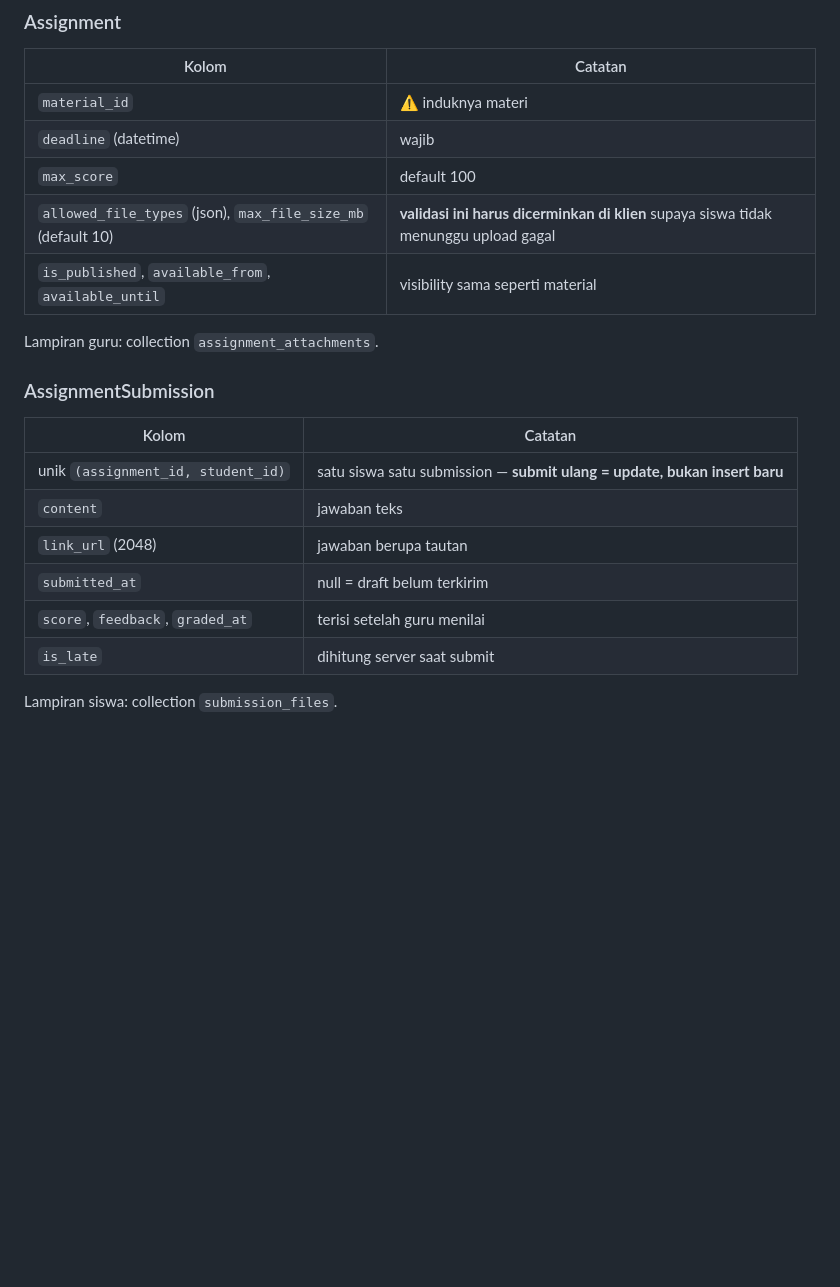
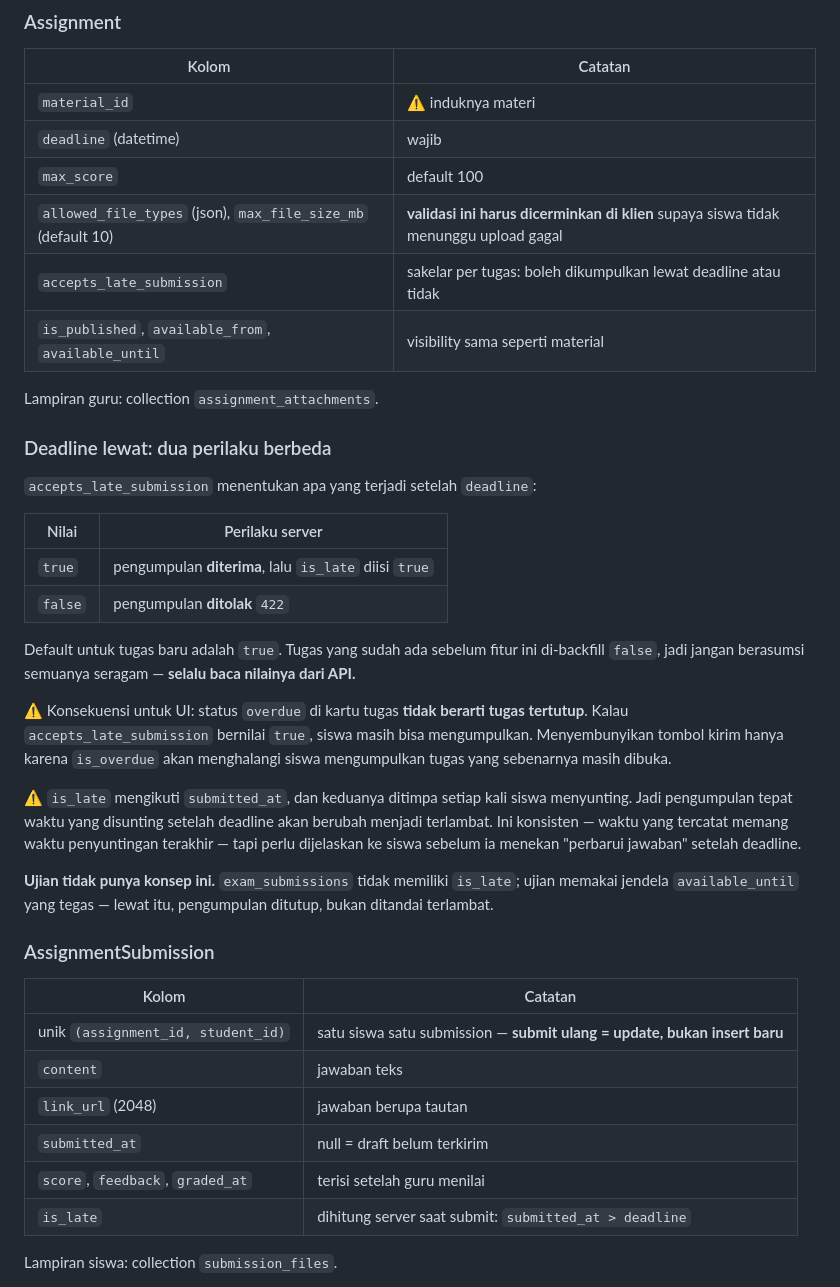
Before and after one commit to gabrieladvent/learn-mobile, a Markdown page: docs/02-domain-model.md, the part around the change. GitHub-like rendering; blank space fills up the shorter version.

Commit message:
fix: docs late submmission

```diff
--- a/docs/02-domain-model.md
+++ b/docs/02-domain-model.md
@@ -79,9 +79,38 @@ File lampiran ditangani Spatie Media Library, collection `material_files`.
 | `deadline` (datetime) | wajib |
 | `max_score` | default 100 |
 | `allowed_file_types` (json), `max_file_size_mb` (default 10) | **validasi ini harus dicerminkan di klien** supaya siswa tidak menunggu upload gagal |
+| `accepts_late_submission` | sakelar per tugas: boleh dikumpulkan lewat deadline atau tidak |
 | `is_published`, `available_from`, `available_until` | visibility sama seperti material |
 
 Lampiran guru: collection `assignment_attachments`.
+
+### Deadline lewat: dua perilaku berbeda
+
+`accepts_late_submission` menentukan apa yang terjadi setelah `deadline`:
+
+| Nilai | Perilaku server |
+|-------|-----------------|
+| `true` | pengumpulan **diterima**, lalu `is_late` diisi `true` |
+| `false` | pengumpulan **ditolak** `422` |
+
+Default untuk tugas baru adalah `true`. Tugas yang sudah ada sebelum fitur ini
+di-backfill `false`, jadi jangan berasumsi semuanya seragam — **selalu baca
+nilainya dari API.**
+
+⚠️ Konsekuensi untuk UI: status `overdue` di kartu tugas **tidak berarti tugas
+tertutup**. Kalau `accepts_late_submission` bernilai `true`, siswa masih bisa
+mengumpulkan. Menyembunyikan tombol kirim hanya karena `is_overdue` akan
+menghalangi siswa mengumpulkan tugas yang sebenarnya masih dibuka.
+
+⚠️ `is_late` mengikuti `submitted_at`, dan keduanya ditimpa setiap kali siswa
+menyunting. Jadi pengumpulan tepat waktu yang disunting setelah deadline akan
+berubah menjadi terlambat. Ini konsisten — waktu yang tercatat memang waktu
+penyuntingan terakhir — tapi perlu dijelaskan ke siswa sebelum ia menekan
+"perbarui jawaban" setelah deadline.
+
+**Ujian tidak punya konsep ini.** `exam_submissions` tidak memiliki `is_late`;
+ujian memakai jendela `available_until` yang tegas — lewat itu, pengumpulan
+ditutup, bukan ditandai terlambat.
 
 ### AssignmentSubmission
 
@@ -92,7 +121,7 @@ Lampiran guru: collection `assignment_attachments`.
 | `link_url` (2048) | jawaban berupa tautan |
 | `submitted_at` | null = draft belum terkirim |
 | `score`, `feedback`, `graded_at` | terisi setelah guru menilai |
-| `is_late` | dihitung server saat submit |
+| `is_late` | dihitung server saat submit: `submitted_at > deadline` |
 
 Lampiran siswa: collection `submission_files`.
 
```
Also changed, not shown: docs/03-api-contract.md (+6 -0 lines), docs/05-screens-and-flows.md (+5 -2 lines).
